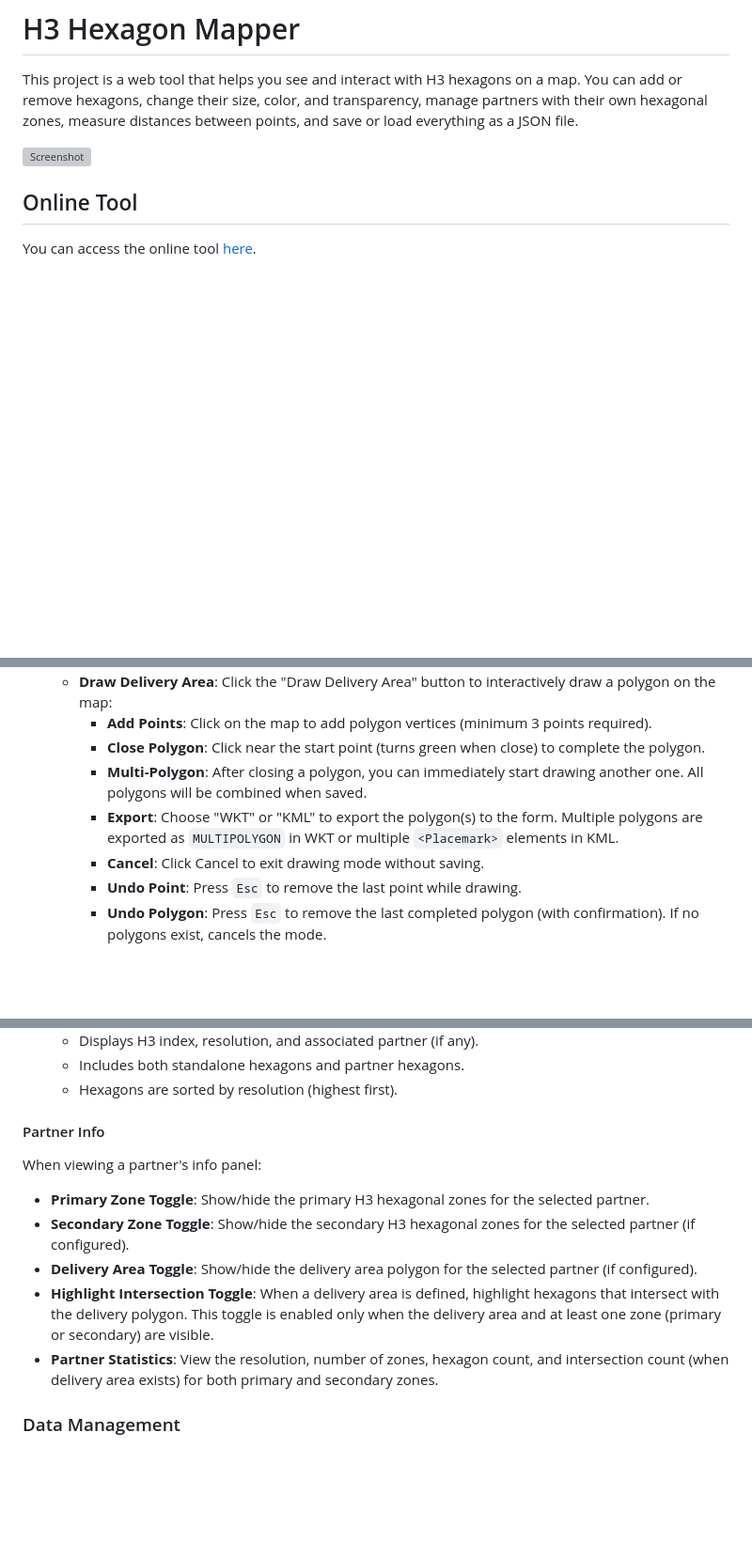
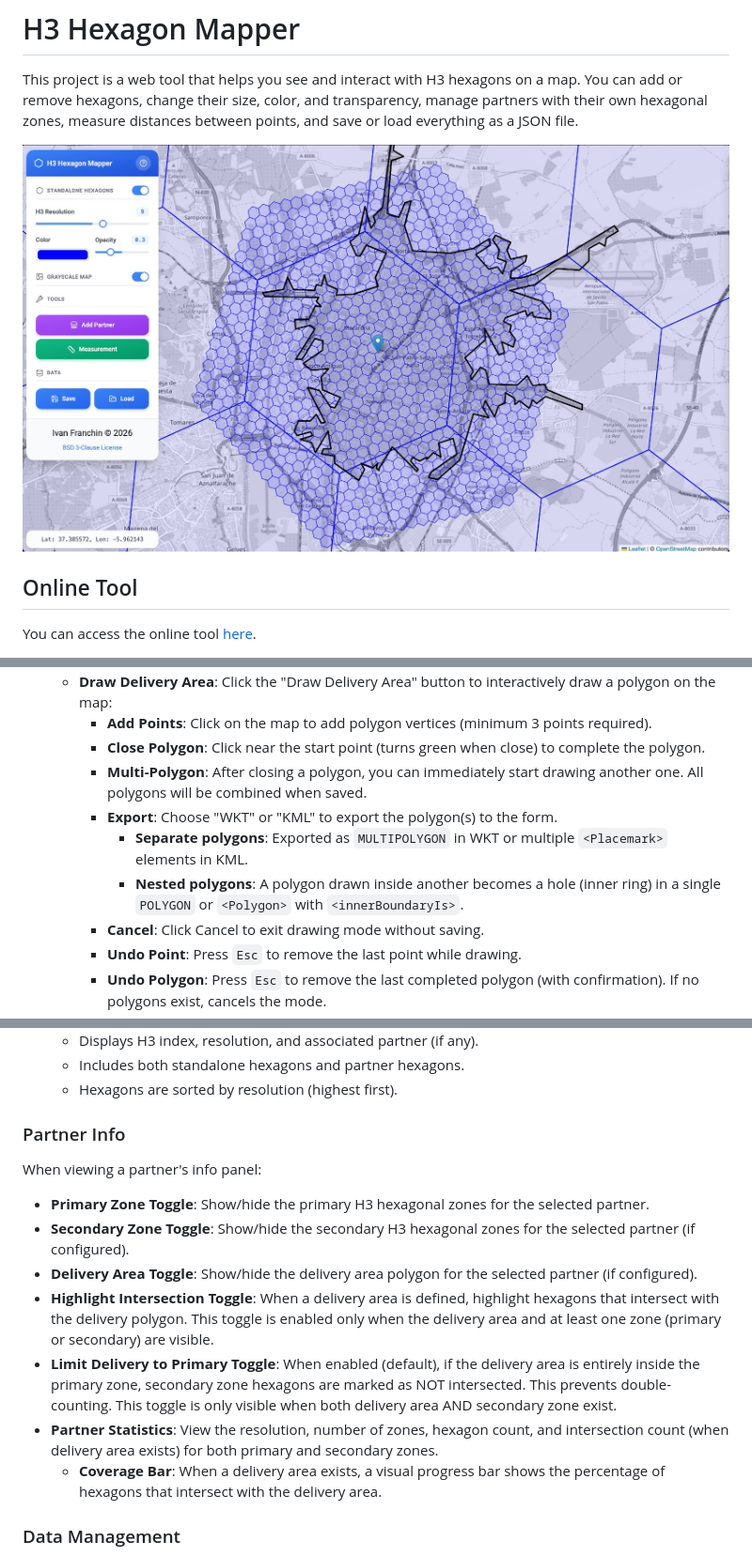
Before and after one commit to ivangfr/h3-hexagon-mapper, a Markdown page: README.md, 3 parts joined by grey strips. Shown at 94% size. Drawn GitHub-style; pictures changed too: documentation/ScreenshotUI.jpg (added); blank space fills up the shorter version; grey boxes are pictures that could not be loaded.

Commit message:
Update README and Help; set `interactive: false` for some Leaflet elements

```diff
--- a/README.md
+++ b/README.md
@@ -2,7 +2,7 @@
 
 This project is a web tool that helps you see and interact with H3 hexagons on a map. You can add or remove hexagons, change their size, color, and transparency, manage partners with their own hexagonal zones, measure distances between points, and save or load everything as a JSON file.
 
-![Screenshot](documentation/demo.gif)
+![Screenshot](documentation/ScreenshotUI.jpg)
 
 ## Online Tool
 
@@ -87,7 +88,9 @@ When adding or editing a partner, you can configure:
     - **Add Points**: Click on the map to add polygon vertices (minimum 3 points required).
     - **Close Polygon**: Click near the start point (turns green when close) to complete the polygon.
     - **Multi-Polygon**: After closing a polygon, you can immediately start drawing another one. All polygons will be combined when saved.
-    - **Export**: Choose "WKT" or "KML" to export the polygon(s) to the form. Multiple polygons are exported as `MULTIPOLYGON` in WKT or multiple `<Placemark>` elements in KML.
+    - **Export**: Choose "WKT" or "KML" to export the polygon(s) to the form.
+      - **Separate polygons**: Exported as `MULTIPOLYGON` in WKT or multiple `<Placemark>` elements in KML.
+      - **Nested polygons**: A polygon drawn inside another becomes a hole (inner ring) in a single `POLYGON` or `<Polygon>` with `<innerBoundaryIs>`.
     - **Cancel**: Click Cancel to exit drawing mode without saving.
     - **Undo Point**: Press `Esc` to remove the last point while drawing.
     - **Undo Polygon**: Press `Esc` to remove the last completed polygon (with confirmation). If no polygons exist, cancels the mode.
@@ -112,7 +115,7 @@ The Customer Info sidebar provides detailed information about hexagons and partn
   - Includes both standalone hexagons and partner hexagons.
   - Hexagons are sorted by resolution (highest first).
 
-#### Partner Info
+### Partner Info
 
 When viewing a partner's info panel:
 
@@ -120,7 +123,9 @@ When viewing a partner's info panel:
 - **Secondary Zone Toggle**: Show/hide the secondary H3 hexagonal zones for the selected partner (if configured).
 - **Delivery Area Toggle**: Show/hide the delivery area polygon for the selected partner (if configured).
 - **Highlight Intersection Toggle**: When a delivery area is defined, highlight hexagons that intersect with the delivery polygon. This toggle is enabled only when the delivery area and at least one zone (primary or secondary) are visible.
+- **Limit Delivery to Primary Toggle**: When enabled (default), if the delivery area is entirely inside the primary zone, secondary zone hexagons are marked as NOT intersected. This prevents double-counting. This toggle is only visible when both delivery area AND secondary zone exist.
 - **Partner Statistics**: View the resolution, number of zones, hexagon count, and intersection count (when delivery area exists) for both primary and secondary zones.
+  - **Coverage Bar**: When a delivery area exists, a visual progress bar shows the percentage of hexagons that intersect with the delivery area.
 
 ### Data Management
 
```
Also changed, not shown: other parts of README.md (+1 -0 lines), 2 other files.
